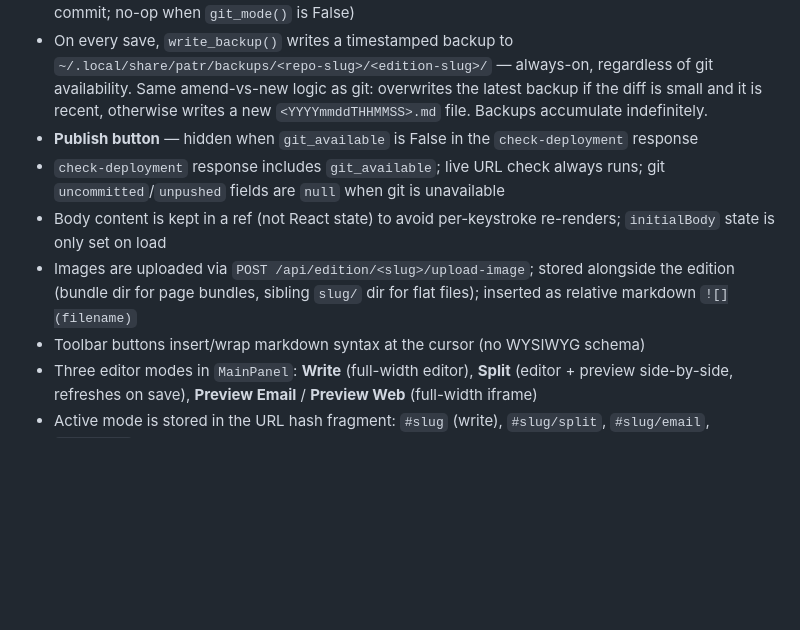
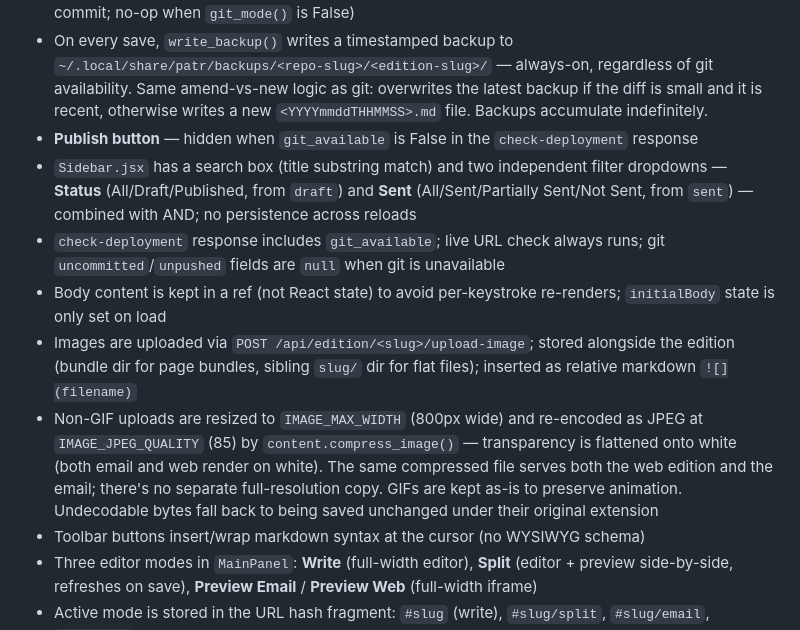
Before and after one commit to punchagan/patr, a Markdown page: CLAUDE.md, the part around the change. GitHub-like rendering; blank space fills up the shorter version.

Commit message:
docs: Update Known gaps and document sidebar filters
Remove resolved items (image compression, gifs.py hostname check,
pollUntilBackUp timeout, sidebar organization/search) and document the
new Sidebar.jsx search/status/sent filters and content.compress_image.

Co-Authored-By: Claude Sonnet 5 <noreply@anthropic.com>

```diff
--- a/CLAUDE.md
+++ b/CLAUDE.md
@@ -192,9 +192,11 @@ The UI is a React app (built with Vite, output committed to `static/dist/`). The
 - `EditorPanel` loads content via `GET /api/edition/<slug>/content`, auto-saves via `POST` with a 1-second debounce, and auto-commits via `POST /api/edition/<slug>/commit` with a 5-second debounce (amends previous `wip:` commit if diff < 500 bytes **and** author date < 5 min, else new commit; no-op when `git_mode()` is False)
 - On every save, `write_backup()` writes a timestamped backup to `~/.local/share/patr/backups/<repo-slug>/<edition-slug>/` — always-on, regardless of git availability. Same amend-vs-new logic as git: overwrites the latest backup if the diff is small and it is recent, otherwise writes a new `<YYYYmmddTHHMMSS>.md` file. Backups accumulate indefinitely.
 - **Publish button** — hidden when `git_available` is False in the `check-deployment` response
+- `Sidebar.jsx` has a search box (title substring match) and two independent filter dropdowns — **Status** (All/Draft/Published, from `draft`) and **Sent** (All/Sent/Partially Sent/Not Sent, from `sent`) — combined with AND; no persistence across reloads
 - `check-deployment` response includes `git_available`; live URL check always runs; git `uncommitted`/`unpushed` fields are `null` when git is unavailable
 - Body content is kept in a ref (not React state) to avoid per-keystroke re-renders; `initialBody` state is only set on load
 - Images are uploaded via `POST /api/edition/<slug>/upload-image`; stored alongside the edition (bundle dir for page bundles, sibling `slug/` dir for flat files); inserted as relative markdown `![](filename)`
+- Non-GIF uploads are resized to `IMAGE_MAX_WIDTH` (800px wide) and re-encoded as JPEG at `IMAGE_JPEG_QUALITY` (85) by `content.compress_image()` — transparency is flattened onto white (both email and web render on white). The same compressed file serves both the web edition and the email; there's no separate full-resolution copy. GIFs are kept as-is to preserve animation. Undecodable bytes fall back to being saved unchanged under their original extension
 - Toolbar buttons insert/wrap markdown syntax at the cursor (no WYSIWYG schema)
 - Three editor modes in `MainPanel`: **Write** (full-width editor), **Split** (editor + preview side-by-side, refreshes on save), **Preview Email** / **Preview Web** (full-width iframe)
 - Active mode is stored in the URL hash fragment: `#slug` (write), `#slug/split`, `#slug/email`, `#slug/web`
```
